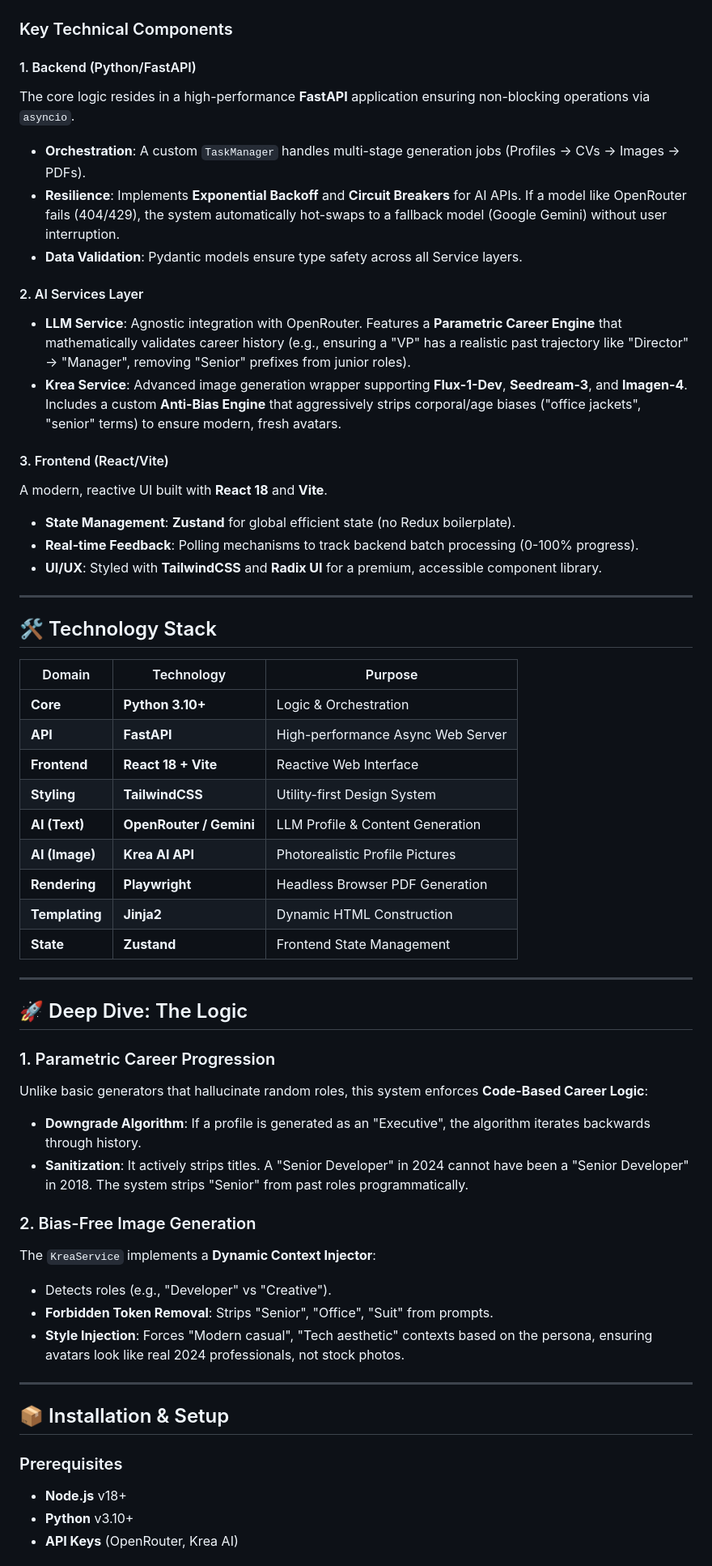
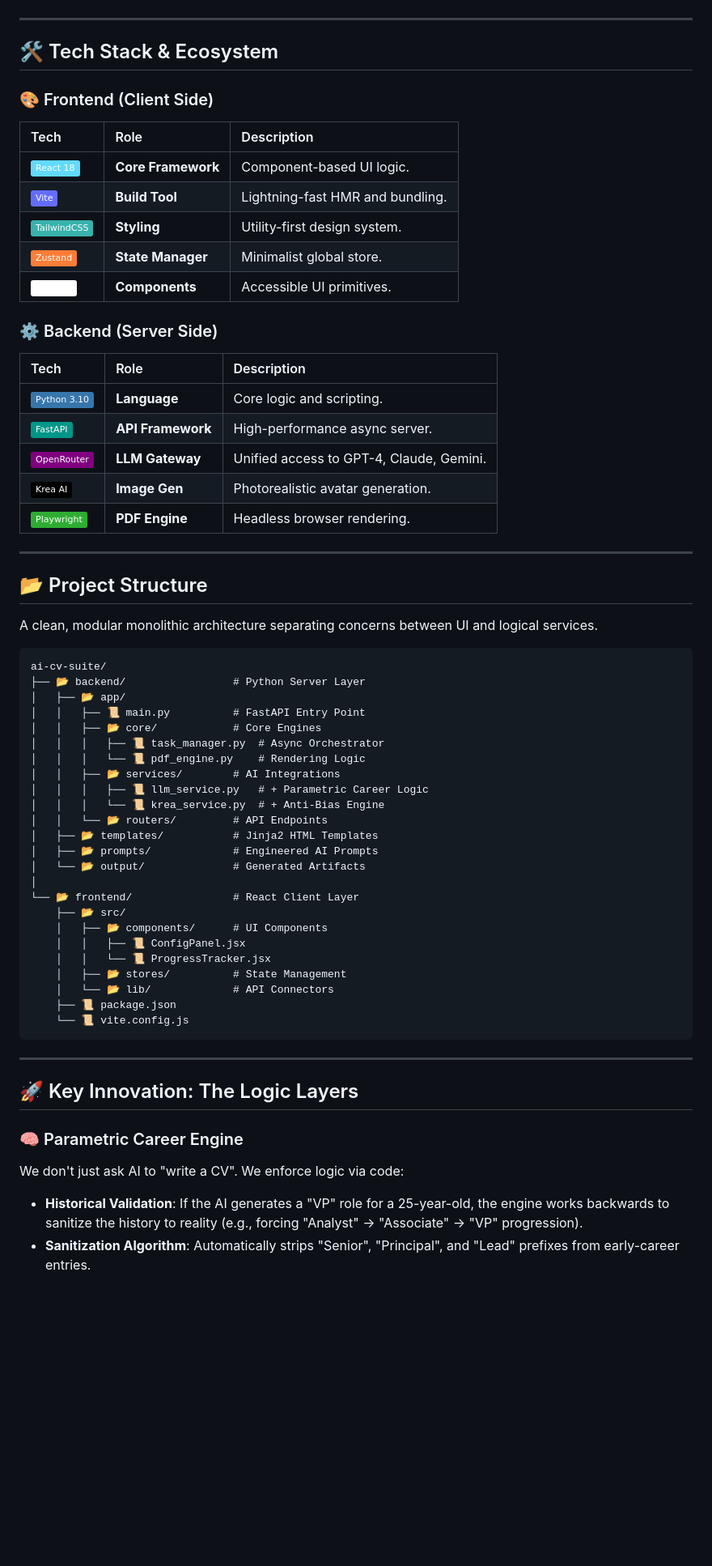
Before and after one commit to RaulJuliosIglesias/CV-GENERATOR-IMAGEN-TEXT, a Markdown page: README.md, the part around one of its changes. Shown at 81% size. Drawn GitHub-style; badges without logos; blank space fills up the shorter version.

Commit message:
docs: Enhance README with updated badges, simplified license, detailed architecture diagram, tech stack, and project structure.

````diff
--- a/README.md
+++ b/README.md
@@ -73,60 +75,66 @@ graph TD
 ```
-
-### Key Technical Components
-
-#### 1. Backend (Python/FastAPI)
-The core logic resides in a high-performance **FastAPI** application ensuring non-blocking operations via `asyncio`.
-*   **Orchestration**: A custom `TaskManager` handles multi-stage generation jobs (Profiles -> CVs -> Images -> PDFs).
-*   **Resilience**: Implements **Exponential Backoff** and **Circuit Breakers** for AI APIs. If a model like OpenRouter fails (404/429), the system automatically hot-swaps to a fallback model (Google Gemini) without user interruption.
-*   **Data Validation**: Pydantic models ensure type safety across all Service layers.
-
-#### 2. AI Services Layer
-*   **LLM Service**: Agnostic integration with OpenRouter. Features a **Parametric Career Engine** that mathematically validates career history (e.g., ensuring a "VP" has a realistic past trajectory like "Director" -> "Manager", removing "Senior" prefixes from junior roles).
-*   **Krea Service**: Advanced image generation wrapper supporting **Flux-1-Dev**, **Seedream-3**, and **Imagen-4**. Includes a custom **Anti-Bias Engine** that aggressively strips corporal/age biases ("office jackets", "senior" terms) to ensure modern, fresh avatars.
-
-#### 3. Frontend (React/Vite)
-A modern, reactive UI built with **React 18** and **Vite**.
-*   **State Management**: **Zustand** for global efficient state (no Redux boilerplate).
-*   **Real-time Feedback**: Polling mechanisms to track backend batch processing (0-100% progress).
-*   **UI/UX**: Styled with **TailwindCSS** and **Radix UI** for a premium, accessible component library.
 
 ---
 
-## 🛠️ Technology Stack
+## 🛠️ Tech Stack & Ecosystem
 
-| Domain | Technology | Purpose |
-|--------|------------|---------|
-| **Core** | **Python 3.10+** | Logic & Orchestration |
-| **API** | **FastAPI** | High-performance Async Web Server |
-| **Frontend** | **React 18 + Vite** | Reactive Web Interface |
-| **Styling** | **TailwindCSS** | Utility-first Design System |
-| **AI (Text)** | **OpenRouter / Gemini** | LLM Profile & Content Generation |
-| **AI (Image)** | **Krea AI API** | Photorealistic Profile Pictures |
-| **Rendering** | **Playwright** | Headless Browser PDF Generation |
-| **Templating** | **Jinja2** | Dynamic HTML Construction |
-| **State** | **Zustand** | Frontend State Management |
+### 🎨 Frontend (Client Side)
+| Tech | Role | Description |
+| :--- | :--- | :--- |
+| ![React](https://img.shields.io/badge/-React_18-61DAFB?logo=react&logoColor=black) | **Core Framework** | Component-based UI logic. |
+| ![Vite](https://img.shields.io/badge/-Vite-646CFF?logo=vite&logoColor=white) | **Build Tool** | Lightning-fast HMR and bundling. |
+| ![Tailwind](https://img.shields.io/badge/-TailwindCSS-38B2AC?logo=tailwind-css&logoColor=white) | **Styling** | Utility-first design system. |
+| ![Zustand](https://img.shields.io/badge/-Zustand-orange) | **State Manager** | Minimalist global store. |
+| ![Radix](https://img.shields.io/badge/-Radix_UI-white?logo=radix-ui&logoColor=black) | **Components** | Accessible UI primitives. |
+
+### ⚙️ Backend (Server Side)
+| Tech | Role | Description |
+| :--- | :--- | :--- |
+| ![Python](https://img.shields.io/badge/-Python_3.10-3776AB?logo=python&logoColor=white) | **Language** | Core logic and scripting. |
+| ![FastAPI](https://img.shields.io/badge/-FastAPI-009688?logo=fastapi&logoColor=white) | **API Framework** | High-performance async server. |
+| ![OpenRouter](https://img.shields.io/badge/-OpenRouter-purple) | **LLM Gateway** | Unified access to GPT-4, Claude, Gemini. |
+| ![Krea](https://img.shields.io/badge/-Krea_AI-black) | **Image Gen** | Photorealistic avatar generation. |
+| ![Playwright](https://img.shields.io/badge/-Playwright-2EAD33?logo=playwright&logoColor=white) | **PDF Engine** | Headless browser rendering. |
 
 ---
 
-## 🚀 Deep Dive: The Logic
+## 📂 Project Structure
 
-### 1. Parametric Career Progression
-Unlike basic generators that hallucinate random roles, this system enforces **Code-Based Career Logic**:
-*   **Downgrade Algorithm**: If a profile is generated as an "Executive", the algorithm iterates backwards through history.
-*   **Sanitization**: It actively strips titles. A "Senior Developer" in 2024 cannot have been a "Senior Developer" in 2018. The system strips "Senior" from past roles programmatically.
+A clean, modular monolithic architecture separating concerns between UI and logical services.
 
-### 2. Bias-Free Image Generation
-The `KreaService` implements a **Dynamic Context Injector**:
-*   Detects roles (e.g., "Developer" vs "Creative").
-*   **Forbidden Token Removal**: Strips "Senior", "Office", "Suit" from prompts.
-*   **Style Injection**: Forces "Modern casual", "Tech aesthetic" contexts based on the persona, ensuring avatars look like real 2024 professionals, not stock photos.
+```text
+ai-cv-suite/
+├── 📂 backend/                 # Python Server Layer
+│   ├── 📂 app/
+│   │   ├── 📜 main.py          # FastAPI Entry Point
+│   │   ├── 📂 core/            # Core Engines
+│   │   │   ├── 📜 task_manager.py  # Async Orchestrator
+│   │   │   └── 📜 pdf_engine.py    # Rendering Logic
+│   │   ├── 📂 services/        # AI Integrations
+│   │   │   ├── 📜 llm_service.py   # + Parametric Career Logic
+│   │   │   └── 📜 krea_service.py  # + Anti-Bias Engine
+│   │   └── 📂 routers/         # API Endpoints
+│   ├── 📂 templates/           # Jinja2 HTML Templates
+│   ├── 📂 prompts/             # Engineered AI Prompts
+│   └── 📂 output/              # Generated Artifacts
+│
+└── 📂 frontend/                # React Client Layer
+    ├── 📂 src/
+    │   ├── 📂 components/      # UI Components
+    │   │   ├── 📜 ConfigPanel.jsx
+    │   │   └── 📜 ProgressTracker.jsx
+    │   ├── 📂 stores/          # State Management
+    │   └── 📂 lib/             # API Connectors
+    ├── 📜 package.json
+    └── 📜 vite.config.js
+```
 
 ---
 
-## 📦 Installation & Setup
+## 🚀 Key Innovation: The Logic Layers
 
-### Prerequisites
-*   **Node.js** v18+
-*   **Python** v3.10+
-*   **API Keys** (OpenRouter, Krea AI)
+### 🧠 Parametric Career Engine
+We don't just ask AI to "write a CV". We enforce logic via code:
+*   **Historical Validation**: If the AI generates a "VP" role for a 25-year-old, the engine works backwards to sanitize the history to reality (e.g., forcing "Analyst" -> "Associate" -> "VP" progression).
+*   **Sanitization Algorithm**: Automatically strips "Senior", "Principal", and "Lead" prefixes from early-career entries.
 
````
Also changed, not shown: other parts of README.md (+59 -64 lines).
